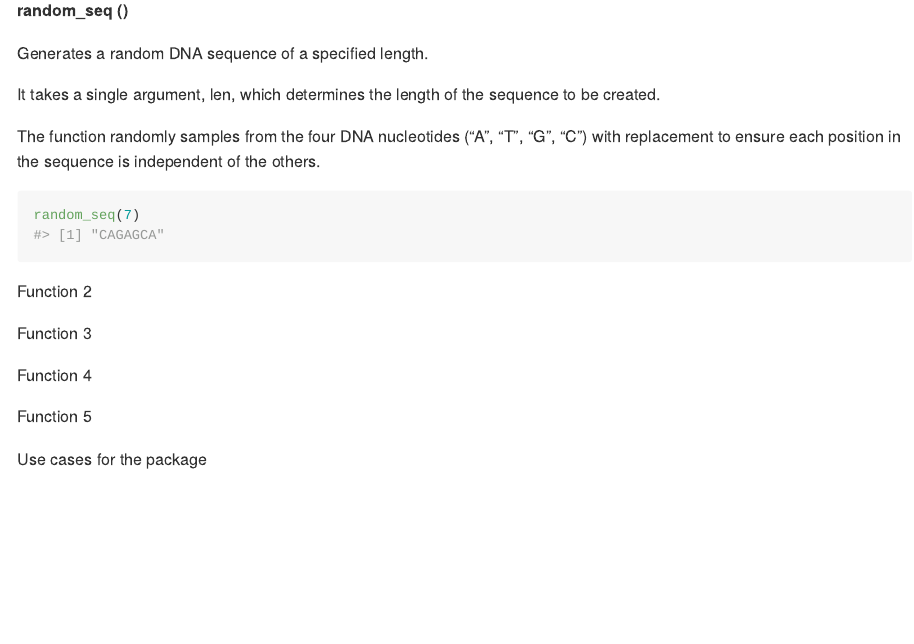
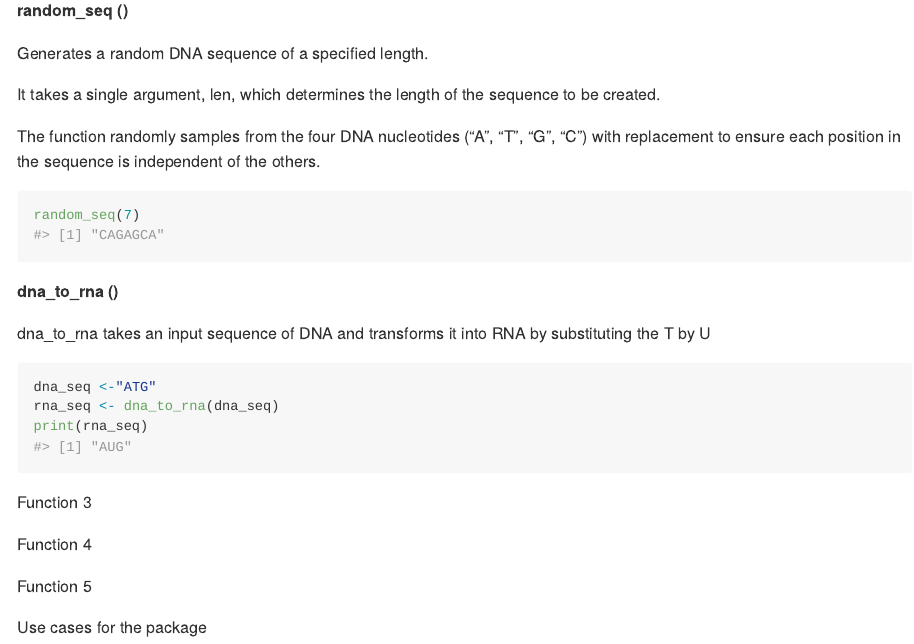
Before and after one commit to rforbiodatascience24/group_15_package, an R Markdown document (README.Rmd): the page in a window 1100 px wide, from 360 px down. Rendered offline with R 4.5, knitr and Pandoc, with nearby package versions; code that draws random numbers runs with fixed seeds of ours.

Commit message:
second function

````diff
--- a/README.Rmd
+++ b/README.Rmd
@@ -45,7 +45,15 @@ random_seq(7)
 
 ```
 
-Function 2
+**dna_to_rna ()**
+
+dna_to_rna takes an input sequence of DNA and transforms it into RNA by substituting the T by U
+
+```{r}
+dna_seq <-"ATG"
+rna_seq <- dna_to_rna(dna_seq)
+print(rna_seq)
+```
 
 Function 3
 
````
